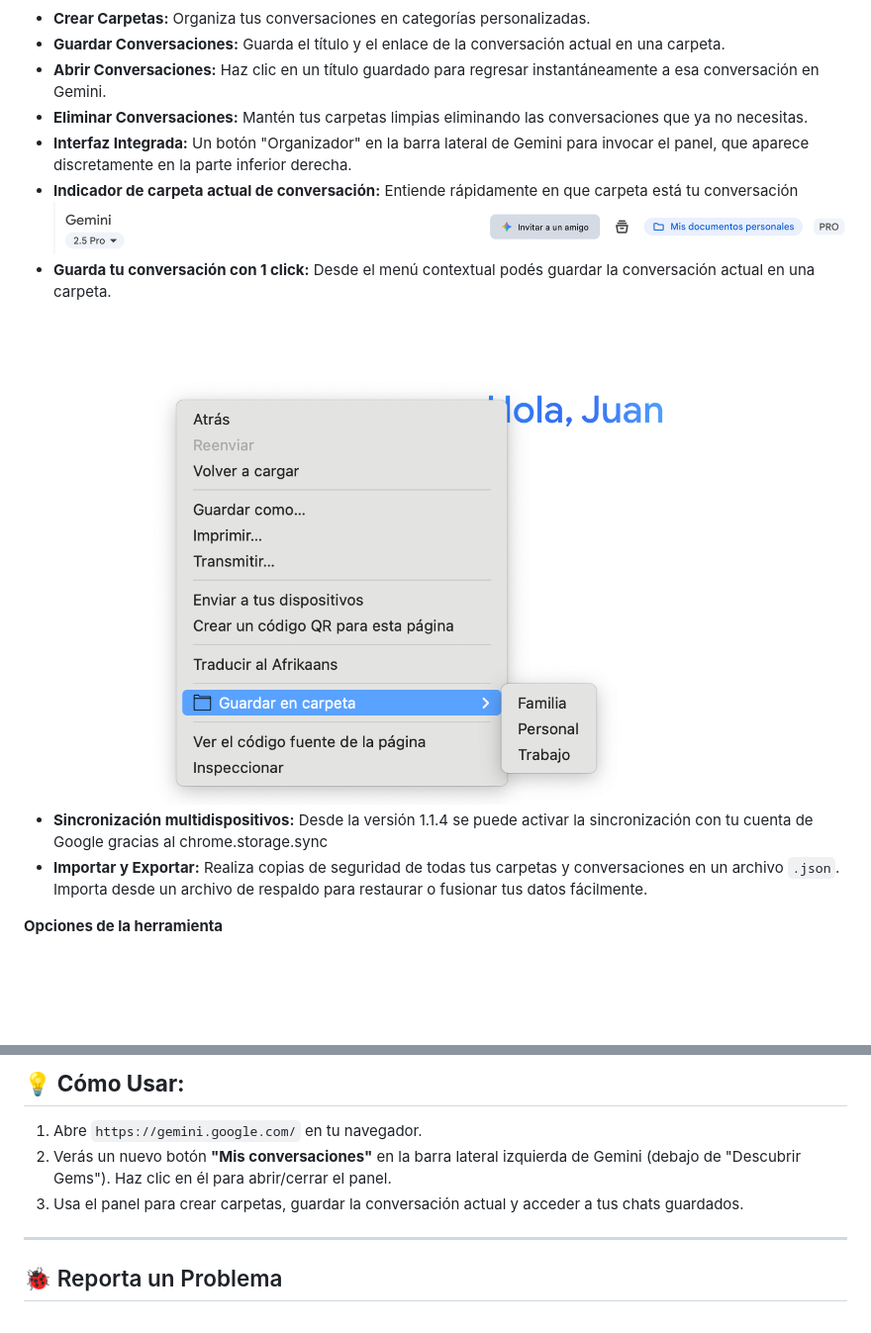
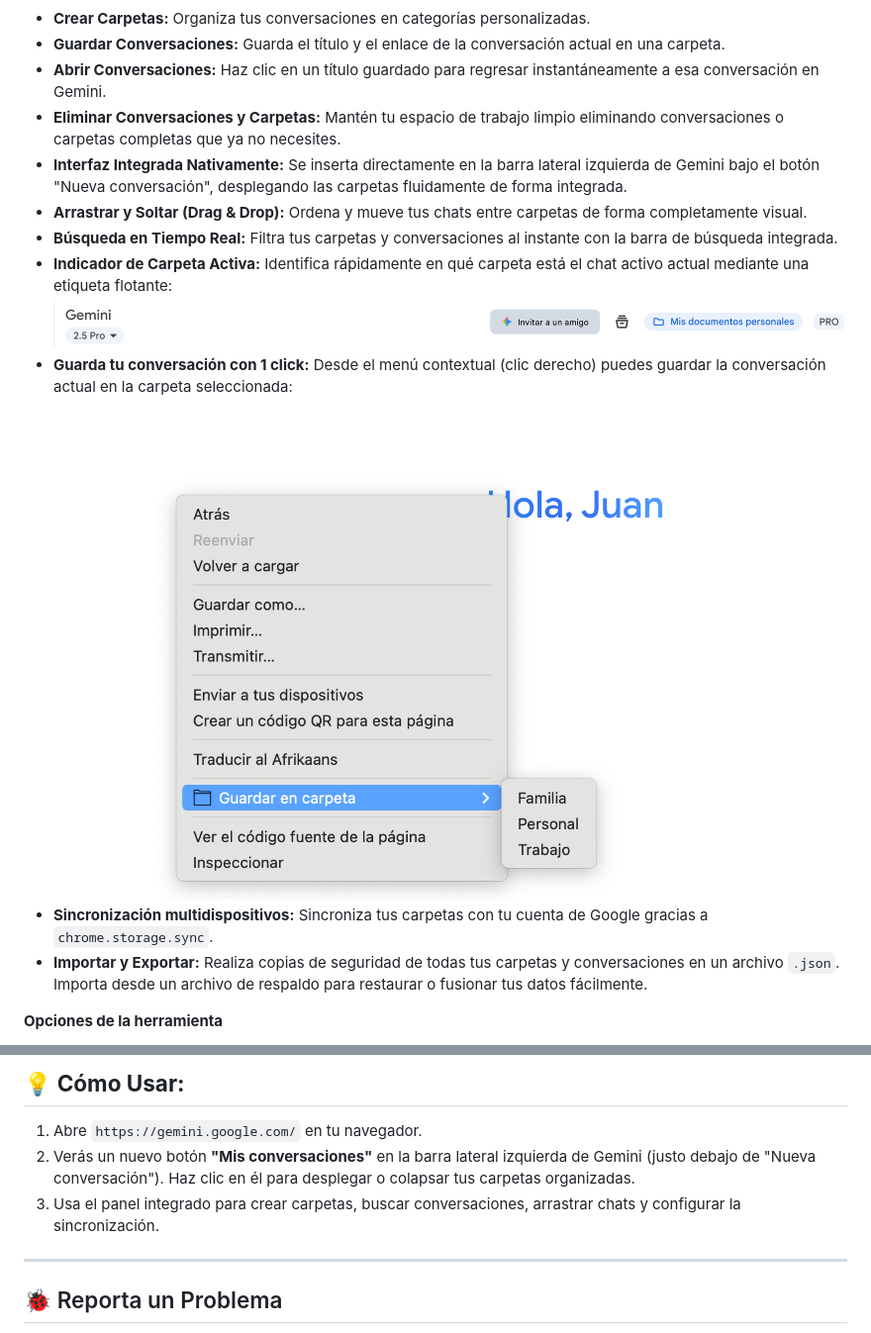
Before and after one commit to jmibarra/gemini-conversation-folders-addon, a Markdown page: README.md, 2 parts joined by grey strips. Shown at 99% size. Rendered like a GitHub page; blank space fills up the shorter version.

```diff
--- a/README.md
+++ b/README.md
@@ -11,11 +11,13 @@
 * **Crear Carpetas:** Organiza tus conversaciones en categorías personalizadas.
 * **Guardar Conversaciones:** Guarda el título y el enlace de la conversación actual en una carpeta.
 * **Abrir Conversaciones:** Haz clic en un título guardado para regresar instantáneamente a esa conversación en Gemini.
-* **Eliminar Conversaciones:** Mantén tus carpetas limpias eliminando las conversaciones que ya no necesitas.
-* **Interfaz Integrada:** Un botón "Organizador" en la barra lateral de Gemini para invocar el panel, que aparece discretamente en la parte inferior derecha.
-* **Indicador de carpeta actual de conversación:** Entiende rápidamente en que carpeta está tu conversación ![Captura de pantalla etiqueta de conversación](images/conversation-label.png)
-* **Guarda tu conversación con 1 click:** Desde el menú contextual podés guardar la conversación actual en una carpeta. ![Captura de pantalla menu contextual](images/context-menu.png)
-* **Sincronización multidispositivos:** Desde la versión 1.1.4 se puede activar la sincronización con tu cuenta de Google gracias al chrome.storage.sync
+* **Eliminar Conversaciones y Carpetas:** Mantén tu espacio de trabajo limpio eliminando conversaciones o carpetas completas que ya no necesites.
+* **Interfaz Integrada Nativamente:** Se inserta directamente en la barra lateral izquierda de Gemini bajo el botón "Nueva conversación", desplegando las carpetas fluidamente de forma integrada.
+* **Arrastrar y Soltar (Drag & Drop):** Ordena y mueve tus chats entre carpetas de forma completamente visual.
+* **Búsqueda en Tiempo Real:** Filtra tus carpetas y conversaciones al instante con la barra de búsqueda integrada.
+* **Indicador de Carpeta Activa:** Identifica rápidamente en qué carpeta está el chat activo actual mediante una etiqueta flotante: ![Captura de pantalla etiqueta de conversación](images/conversation-label.png)
+* **Guarda tu conversación con 1 click:** Desde el menú contextual (clic derecho) puedes guardar la conversación actual en la carpeta seleccionada: ![Captura de pantalla menu contextual](images/context-menu.png)
+* **Sincronización multidispositivos:** Sincroniza tus carpetas con tu cuenta de Google gracias a `chrome.storage.sync`.
 * **Importar y Exportar:** Realiza copias de seguridad de todas tus carpetas y conversaciones en un archivo `.json`. Importa desde un archivo de respaldo para restaurar o fusionar tus datos fácilmente.
 
 **Opciones de la herramienta**
@@ -81,8 +83,8 @@ Para instalar esta extensión localmente, necesitarás Node.js y npm instalados
 ## 💡 **Cómo Usar:**
 
 1.  Abre `https://gemini.google.com/` en tu navegador.
-2.  Verás un nuevo botón **"Mis conversaciones"** en la barra lateral izquierda de Gemini (debajo de "Descubrir Gems"). Haz clic en él para abrir/cerrar el panel.
-3.  Usa el panel para crear carpetas, guardar la conversación actual y acceder a tus chats guardados.
+2.  Verás un nuevo botón **"Mis conversaciones"** en la barra lateral izquierda de Gemini (justo debajo de "Nueva conversación"). Haz clic en él para desplegar o colapsar tus carpetas organizadas.
+3.  Usa el panel integrado para crear carpetas, buscar conversaciones, arrastrar chats y configurar la sincronización.
 
 ---
 
```
